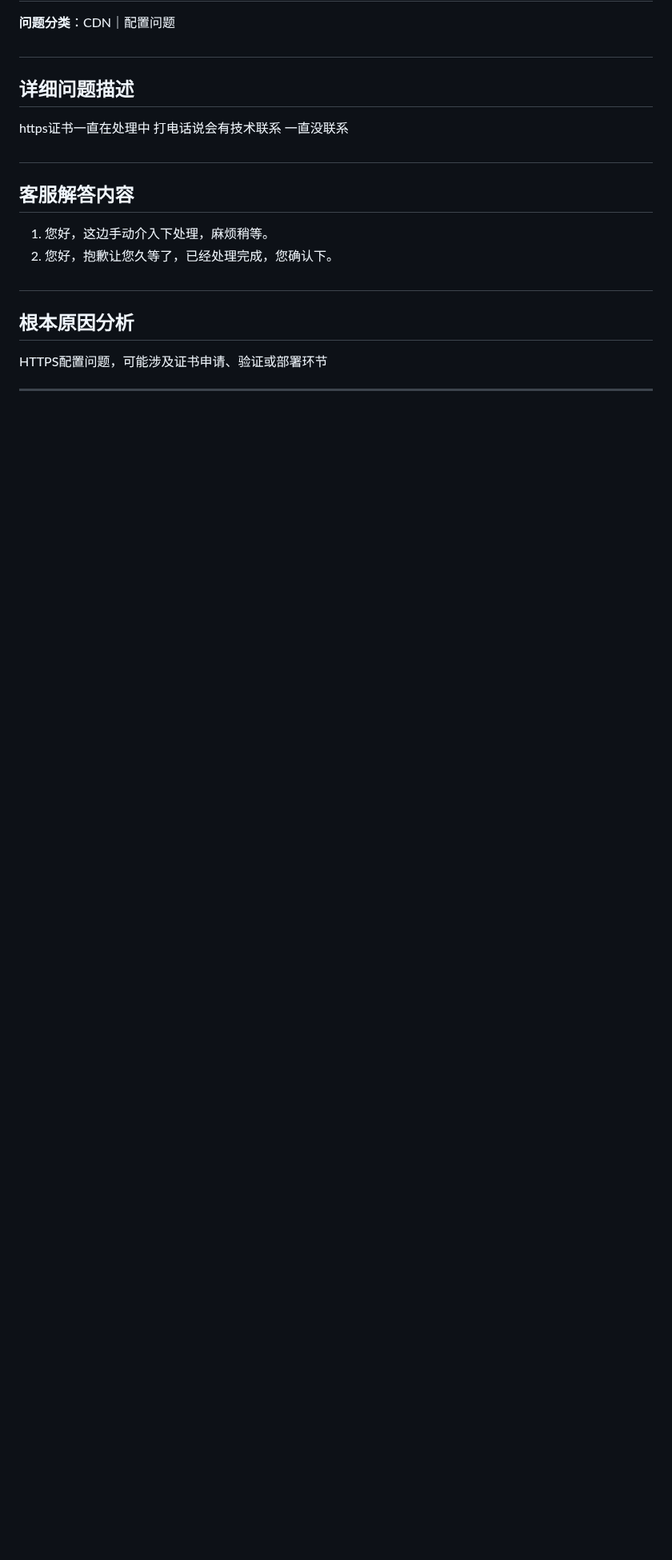
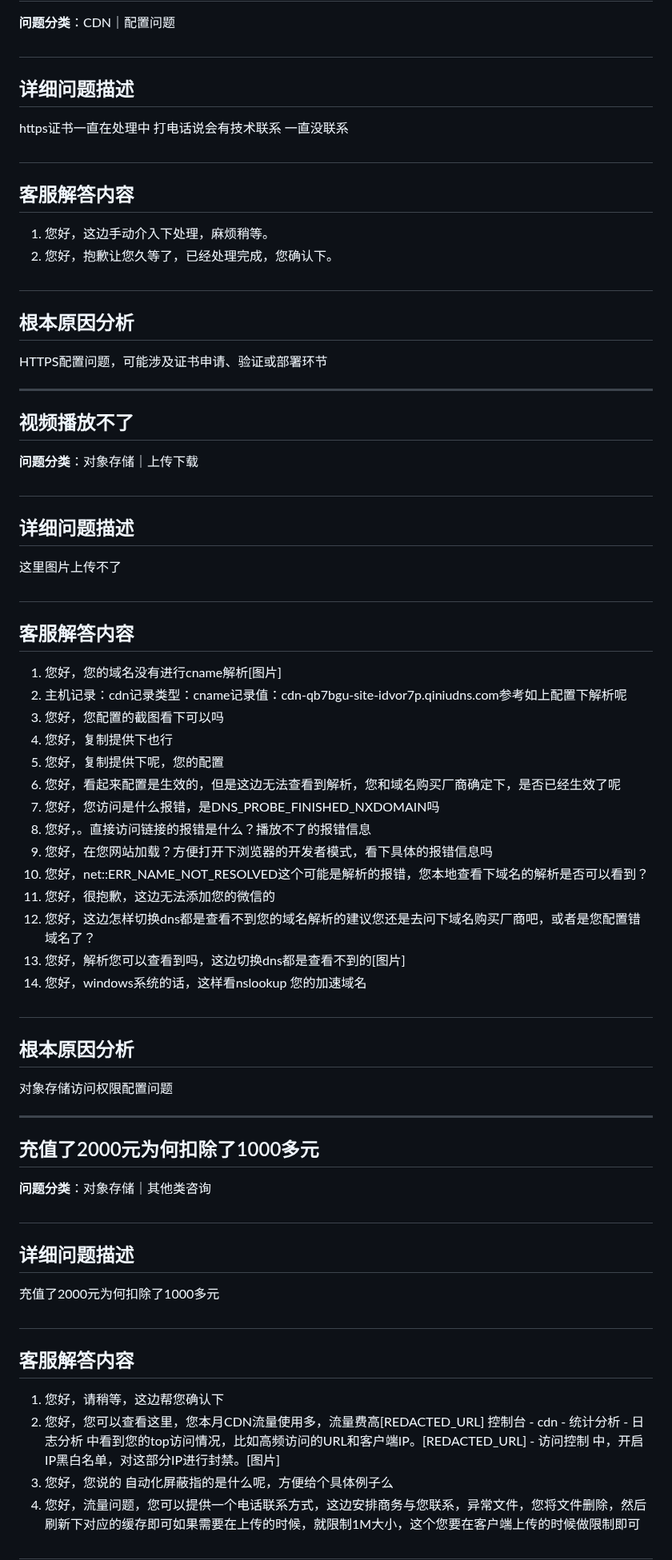
Before and after one commit to ShaoLongFei/XBot, a Markdown page: data/process_data_3.md, the part around one of its changes. Shown at 80% size. GitHub-like rendering; blank space fills up the shorter version.

Commit message:
feat: 完成第 29 批数据处理 (问题 281-290)
🤖 Generated with [codeagent](https://github.com/qbox/codeagent)
Co-authored-by: xgopilot[bot] <231223108+xgopilot[bot]@users.noreply.github.com>

```diff
--- a/data/process_data_3.md
+++ b/data/process_data_3.md
@@ -1390,3 +1390,48 @@ https证书一直在处理中 打电话说会有技术联系 一直没联系
 HTTPS配置问题，可能涉及证书申请、验证或部署环节
 
 ---
+## 视频播放不了
+
+**问题分类**：对象存储｜上传下载
+
+#
+## 详细问题描述
+这里图片上传不了
+
+#
+## 客服解答内容
+1. 您好，您的域名没有进行cname解析[图片]
+2. 主机记录：cdn记录类型：cname记录值：cdn-qb7bgu-site-idvor7p.qiniudns.com参考如上配置下解析呢
+3. 您好，您配置的截图看下可以吗
+4. 您好，复制提供下也行
+5. 您好，复制提供下呢，您的配置
+6. 您好，看起来配置是生效的，但是这边无法查看到解析，您和域名购买厂商确定下，是否已经生效了呢
+7. 您好，您访问是什么报错，是DNS_PROBE_FINISHED_NXDOMAIN吗
+8. 您好，。直接访问链接的报错是什么？播放不了的报错信息
+9. 您好，在您网站加载？方便打开下浏览器的开发者模式，看下具体的报错信息吗
+10. 您好，net::ERR_NAME_NOT_RESOLVED这个可能是解析的报错，您本地查看下域名的解析是否可以看到？
+11. 您好，很抱歉，这边无法添加您的微信的
+12. 您好，这边怎样切换dns都是查看不到您的域名解析的建议您还是去问下域名购买厂商吧，或者是您配置错域名了？
+13. 您好，解析您可以查看到吗，这边切换dns都是查看不到的[图片]
+14. 您好，windows系统的话，这样看nslookup 您的加速域名
+
+#
+## 根本原因分析
+对象存储访问权限配置问题
+
+---
+## 充值了2000元为何扣除了1000多元
+
+**问题分类**：对象存储｜其他类咨询
+
+#
+## 详细问题描述
+充值了2000元为何扣除了1000多元
+
+#
+## 客服解答内容
+1. 您好，请稍等，这边帮您确认下
+2. 您好，您可以查看这里，您本月CDN流量使用多，流量费高[REDACTED_URL] 控制台 - cdn - 统计分析 - 日志分析 中看到您的top访问情况，比如高频访问的URL和客户端IP。[REDACTED_URL] - 访问控制 中，开启IP黑白名单，对这部分IP进行封禁。[图片]
+3. 您好，您说的 自动化屏蔽指的是什么呢，方便给个具体例子么
+4. 您好，流量问题，您可以提供一个电话联系方式，这边安排商务与您联系，异常文件，您将文件删除，然后刷新下对应的缓存即可如果需要在上传的时候，就限制1M大小，这个您要在客户端上传的时候做限制即可
+
```
Also changed, not shown: other parts of data/process_data_3.md (+14 -0 lines).
